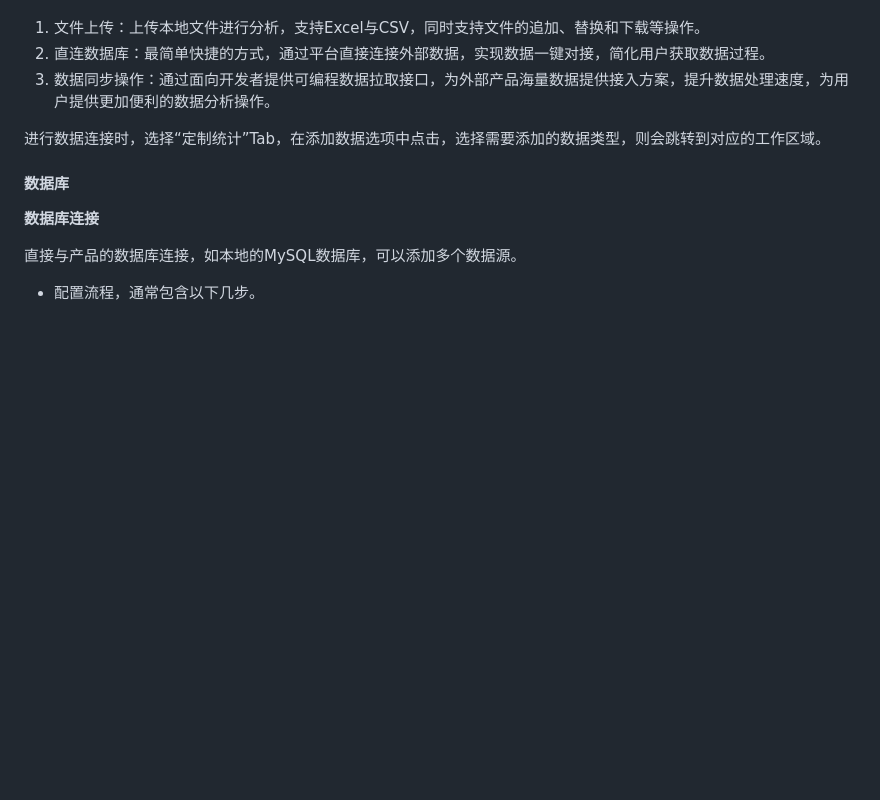
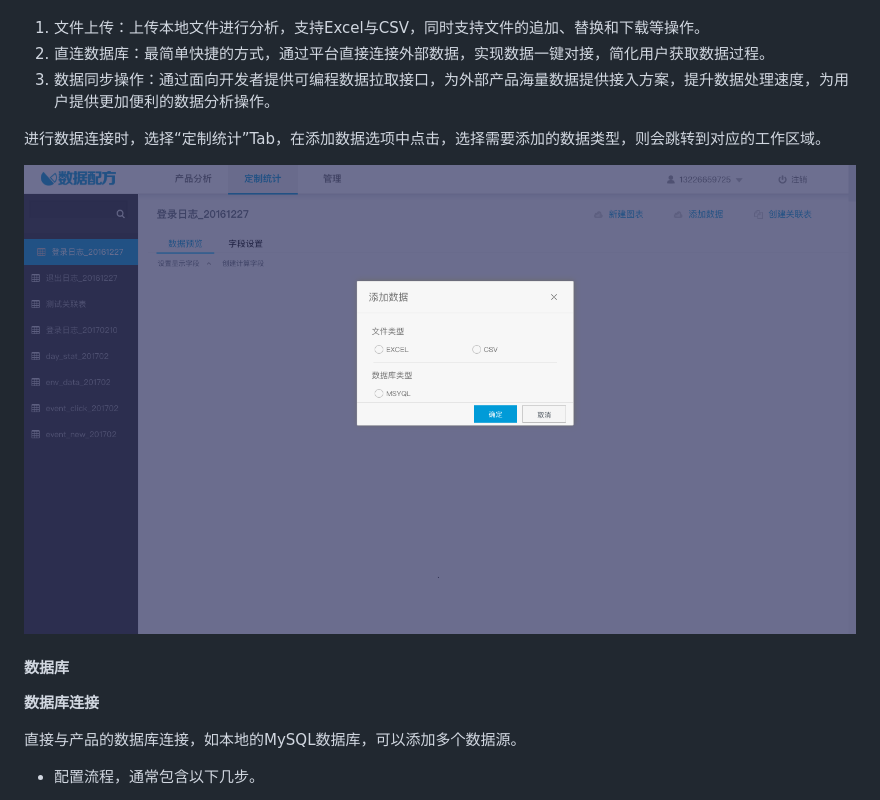
Before and after one commit to YangtzeZhang/UsingDataCF, a Markdown page: 数据接入.md, the part around the change printed below. Rendered like a GitHub page; pictures changed too: assets/添加数据1.png (added); blank space fills up the shorter version.

Commit message:
Updates 数据接入.md
Auto commit by GitBook Editor

```diff
--- a/数据接入.md
+++ b/数据接入.md
@@ -9,6 +9,8 @@
 3. 数据同步操作：通过面向开发者提供可编程数据拉取接口，为外部产品海量数据提供接入方案，提升数据处理速度，为用户提供更加便利的数据分析操作。
 
 进行数据连接时，选择“定制统计”Tab，在添加数据选项中点击，选择需要添加的数据类型，则会跳转到对应的工作区域。
+
+![](/assets/添加数据1.png)
 
 #### **数据库**
 
```
Also changed, not shown: other parts of 数据接入.md (+0 -6 lines).
